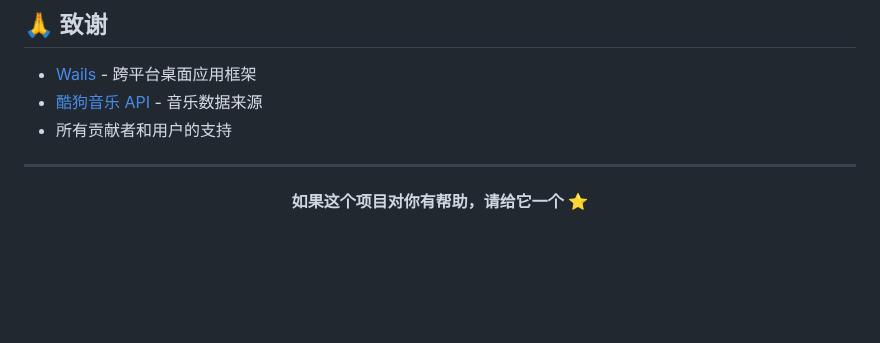
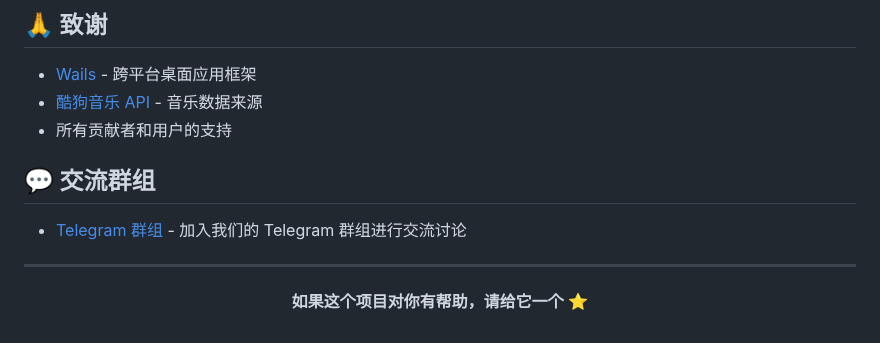
Before and after one commit to lianchengwu/wmplayer, a Markdown page: README.md, the part around the change. Drawn GitHub-style; blank space fills up the shorter version.

Commit message:
新增群

```diff
--- a/README.md
+++ b/README.md
@@ -279,6 +279,10 @@ wails3 dev -loglevel debug
 - [酷狗音乐 API](https://github.com/MakcRe/KuGouMusicApi) - 音乐数据来源
 - 所有贡献者和用户的支持
 
+## 💬 交流群组
+
+- [Telegram 群组](https://t.me/+EzW5VV8YtOhhMjQ1) - 加入我们的 Telegram 群组进行交流讨论
+
 ---
 
 <div align="center">
```
